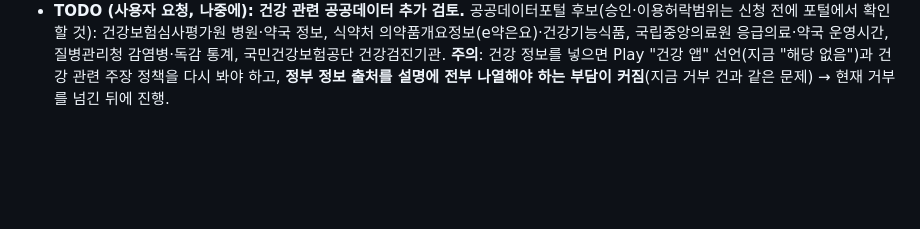
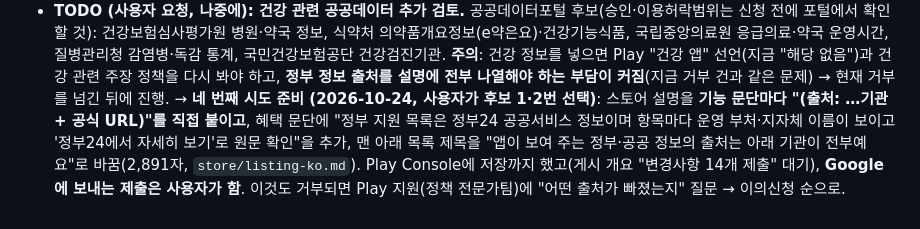
Before and after one commit to LetsBeLikeSophie/Dailycut, a Markdown page: CLAUDE.md, the part around the change. Rendered like a GitHub page; blank space fills up the shorter version.

```diff
--- a/CLAUDE.md
+++ b/CLAUDE.md
@@ -531,3 +531,4 @@ claude.ai/artifact/17gytwYuXMFkF4vx8tWv65 (사용 중 · 일부만 · 미사용
   조사: 한국어 사례는 못 찾음(검색 3회). 영문 사례 하나 — GitHub `emm3000/gema-app` #292(페루 교육부 정보 앱): 같은 정책으로 두 번 거부(둘째 제출엔 비제휴 면책+"공식 출처" 섹션이 이미 설명에 있었는데도), 구글 안내는 "앱에서 공유하는 모든 정부 정보의 출처를 명확히" — 개발자는 앱 안 "정보" 화면에 면책+출처 링크를 넣는 쪽으로 감(결과 미확인). 구글 공식 문서 `answer/9514050`: ①앱 설명·스토어 등록정보에 출처를 쉽게 확인할 수 있게 ②정부·정치 기관을 대표하지 않는다고 분명히 — 둘 다 해야 함(.gov / .go.jp 같은 도메인 URL이 예시).
   **빠졌다고 볼 만한 후보(추정)**: ①정부 지원 목록 줄마다 보이는 소관 기관(서울시복지재단·강남구 등)이 "설명에 없는 출처"로 보임 ②기능별로 출처가 어디서 오는지 연결이 안 보임(지금은 아래 목록만) ③검토자가 본 건 앱(1.3.5)의 옛 출처 시트. **다음 시도 후보**: 설명에 기능마다 "(출처: 기상청 …)"를 그 문단에 직접 쓰고, 정부 지원 항목의 소관 기관 설명을 한 줄 추가 / Play 지원("정책 전문가팀에 문의")에 "어떤 출처가 빠졌는지" 질문 / 이의신청(5~8일). 새 시도 전에 사용자에게 방법을 확인받을 것.
 - **TODO (사용자 요청, 나중에): 건강 관련 공공데이터 추가 검토.** 공공데이터포털 후보(승인·이용허락범위는 신청 전에 포털에서 확인할 것): 건강보험심사평가원 병원·약국 정보, 식약처 의약품개요정보(e약은요)·건강기능식품, 국립중앙의료원 응급의료·약국 운영시간, 질병관리청 감염병·독감 통계, 국민건강보험공단 건강검진기관. **주의**: 건강 정보를 넣으면 Play "건강 앱" 선언(지금 "해당 없음")과 건강 관련 주장 정책을 다시 봐야 하고, **정부 정보 출처를 설명에 전부 나열해야 하는 부담이 커짐**(지금 거부 건과 같은 문제) → 현재 거부를 넘긴 뒤에 진행.
+  → **네 번째 시도 준비 (2026-10-24, 사용자가 후보 1·2번 선택)**: 스토어 설명을 **기능 문단마다 "(출처: …기관 + 공식 URL)"를 직접 붙이고**, 혜택 문단에 "정부 지원 목록은 정부24 공공서비스 정보이며 항목마다 운영 부처·지자체 이름이 보이고 '정부24에서 자세히 보기'로 원문 확인"을 추가, 맨 아래 목록 제목을 "앱이 보여 주는 정부·공공 정보의 출처는 아래 기관이 전부예요"로 바꿈(2,891자, `store/listing-ko.md`). Play Console에 저장까지 했고(게시 개요 "변경사항 14개 제출" 대기), **Google에 보내는 제출은 사용자가 함**. 이것도 거부되면 Play 지원(정책 전문가팀)에 "어떤 출처가 빠졌는지" 질문 → 이의신청 순으로.
```
Also changed, not shown: store/listing-ko.md (+12 -4 lines).
